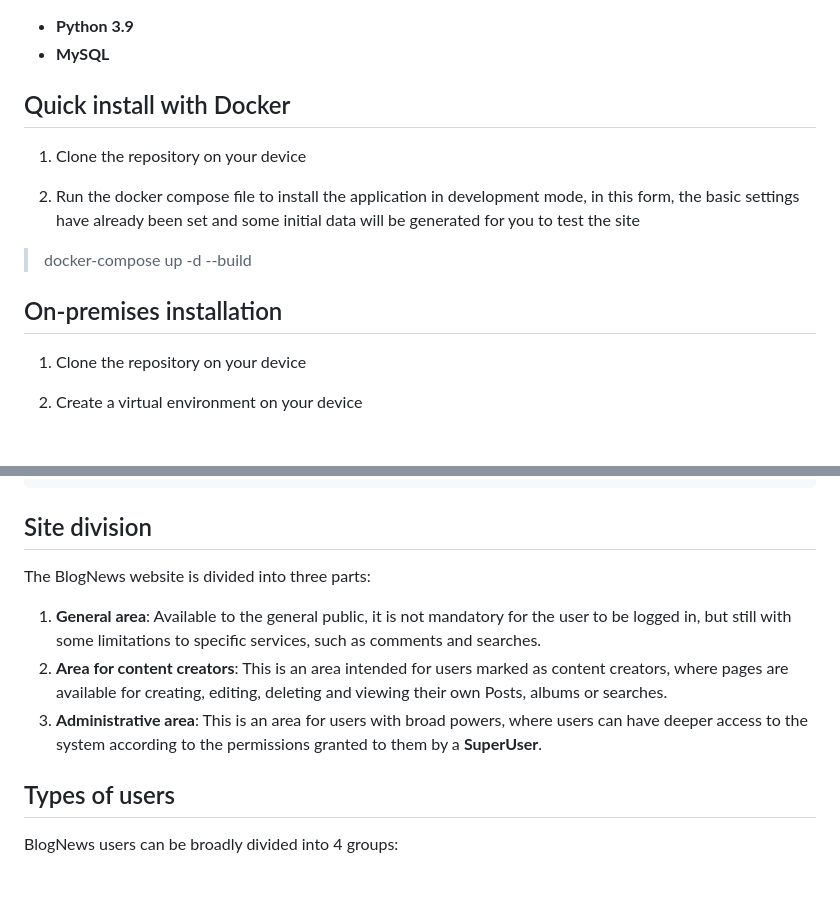
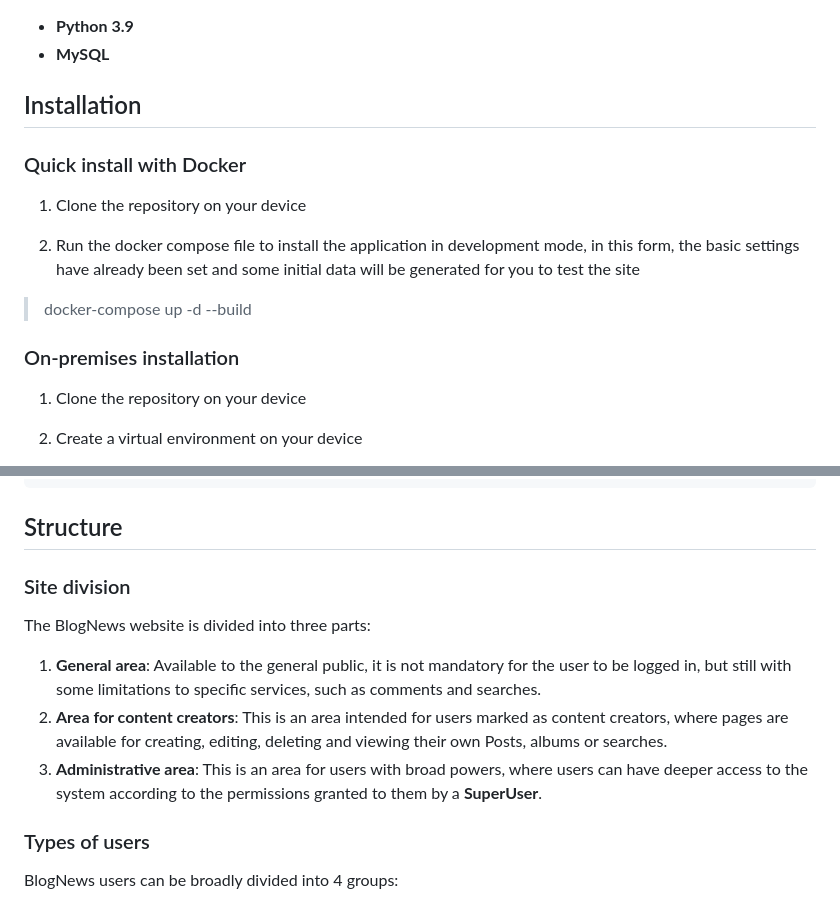
Before and after one commit to MatheusSC017/BlogNews, a Markdown page: README.md, 2 parts joined by grey strips. Rendered like a GitHub page.

Commit message:
Updating Readme file to organize content in topic, how about installation and structure

```diff
--- a/README.md
+++ b/README.md
@@ -8,13 +8,15 @@ This project was designed with the aim of learning through the application of mo
 * **Python 3.9**
 * **MySQL**
 
-## Quick install with Docker
+## Installation
+
+### Quick install with Docker
 1. Clone the repository on your device
 
 2. Run the docker compose file to install the application in development mode, in this form, the basic settings have already been set and some initial data will be generated for you to test the site
 > docker-compose up -d --build
 
-## On-premises installation
+### On-premises installation
 1. Clone the repository on your device
 
 2. Create a virtual environment on your device
@@ -74,7 +76,9 @@ DATABASES = {
 }
 ~~~
 
-## Site division
+## Structure
+
+### Site division
 
 The BlogNews website is divided into three parts:
 
@@ -82,7 +86,7 @@ The BlogNews website is divided into three parts:
 2. **Area for content creators**: This is an area intended for users marked as content creators, where pages are available for creating, editing, deleting and viewing their own Posts, albums or searches.
 3. **Administrative area**: This is an area for users with broad powers, where users can have deeper access to the system according to the permissions granted to them by a **SuperUser**.
 
-## Types of users
+### Types of users
 
 BlogNews users can be broadly divided into 4 groups:
 
```
